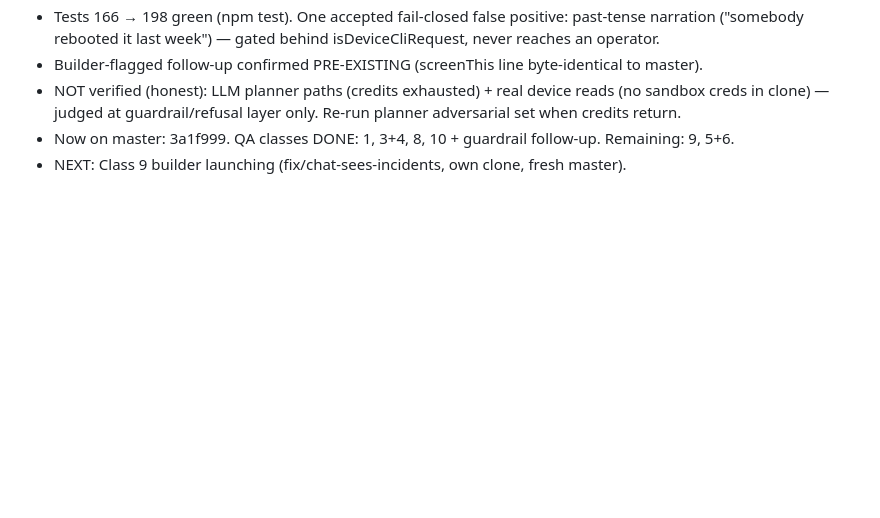
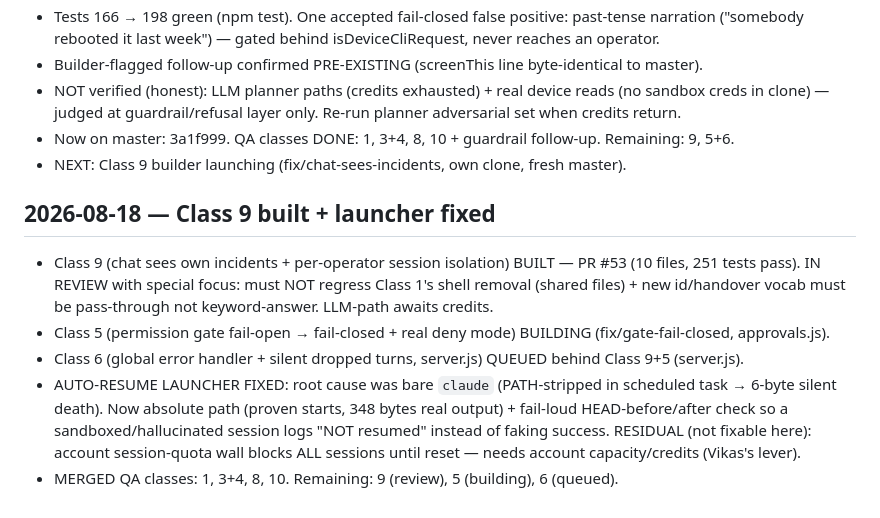
Before and after one commit to vikas53953/noc-triage, a Markdown page: TRACKER.md, the part around the change. Rendered like a GitHub page; blank space fills up the shorter version.

Commit message:
TRACKER: Class 9 in review, Class 5 building, launcher fixed+failloud

```diff
--- a/TRACKER.md
+++ b/TRACKER.md
@@ -251,3 +251,15 @@ Findings → fix on the PR branch (fix/intent-first-no-shell), builder IN FLIGHT
   clone) — judged at guardrail/refusal layer only. Re-run planner adversarial set when credits return.
 - Now on master: 3a1f999. QA classes DONE: 1, 3+4, 8, 10 + guardrail follow-up. Remaining: 9, 5+6.
 - NEXT: Class 9 builder launching (fix/chat-sees-incidents, own clone, fresh master).
+
+## 2026-08-18 — Class 9 built + launcher fixed
+- Class 9 (chat sees own incidents + per-operator session isolation) BUILT — PR #53 (10 files, 251 tests pass).
+  IN REVIEW with special focus: must NOT regress Class 1's shell removal (shared files) + new id/handover
+  vocab must be pass-through not keyword-answer. LLM-path awaits credits.
+- Class 5 (permission gate fail-open → fail-closed + real deny mode) BUILDING (fix/gate-fail-closed, approvals.js).
+- Class 6 (global error handler + silent dropped turns, server.js) QUEUED behind Class 9+5 (server.js).
+- AUTO-RESUME LAUNCHER FIXED: root cause was bare `claude` (PATH-stripped in scheduled task → 6-byte silent
+  death). Now absolute path (proven starts, 348 bytes real output) + fail-loud HEAD-before/after check so a
+  sandboxed/hallucinated session logs "NOT resumed" instead of faking success. RESIDUAL (not fixable here):
+  account session-quota wall blocks ALL sessions until reset — needs account capacity/credits (Vikas's lever).
+- MERGED QA classes: 1, 3+4, 8, 10. Remaining: 9 (review), 5 (building), 6 (queued).
```
